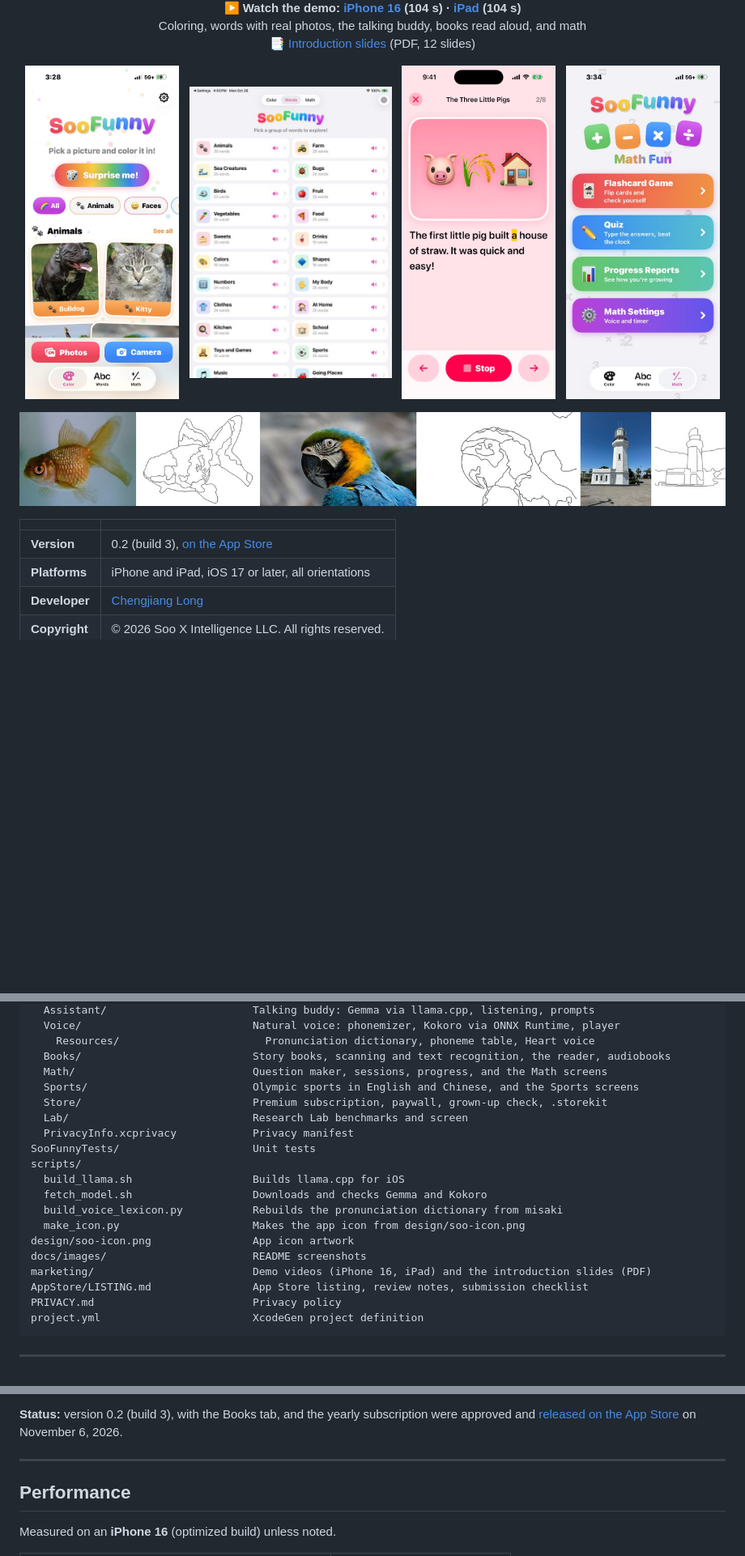
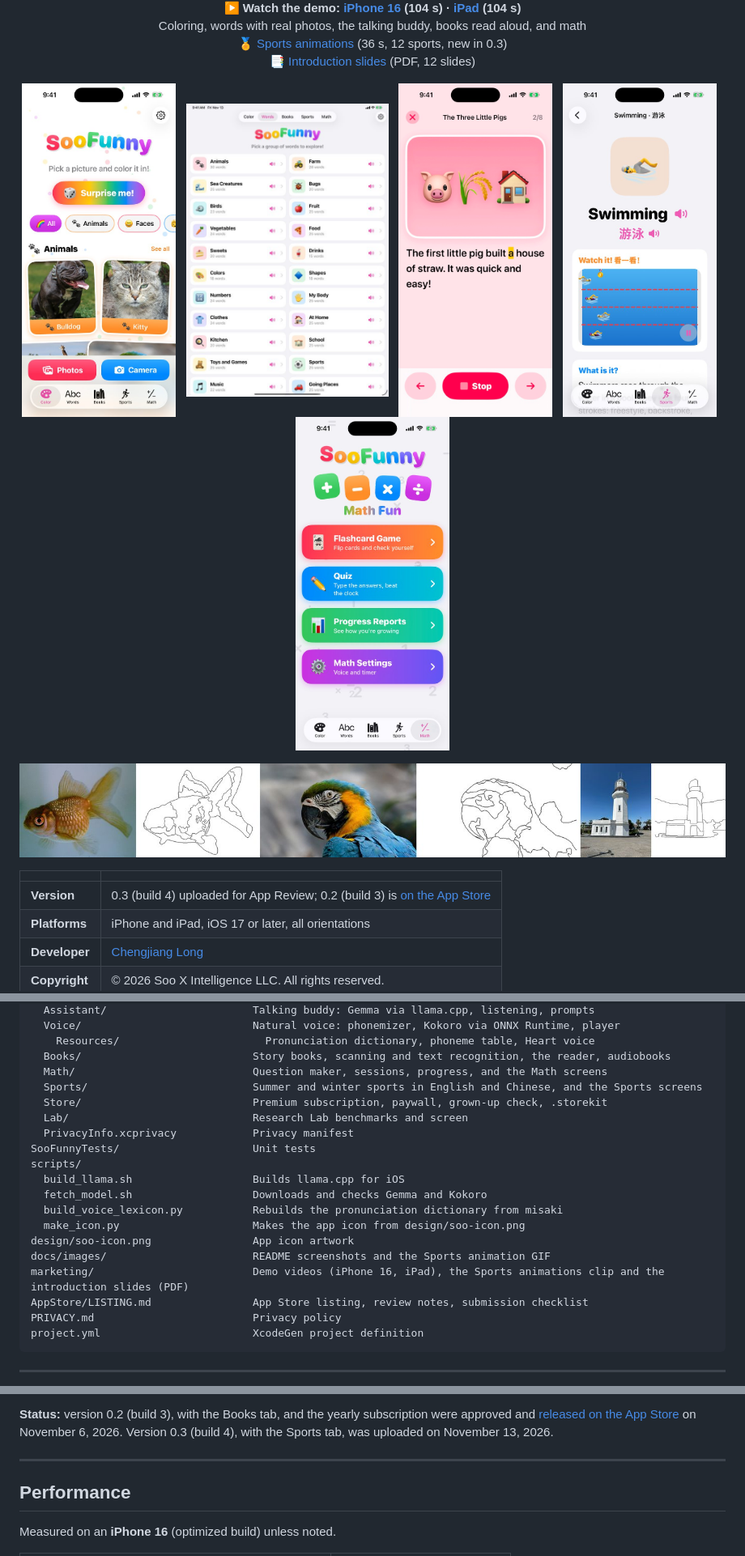
Before and after one commit to chengjianglong/SooFunny-app, a Markdown page: README.md, 3 parts joined by grey strips. Shown at 81% size. GitHub-like rendering; pictures changed too: docs/images/ipad-words.jpg, docs/images/iphone-color.jpg, docs/images/iphone-math.jpg; blank space fills up the shorter version.

```diff
--- a/README.md
+++ b/README.md
@@ -17,6 +17,7 @@ photographs ever leaves the device.
   <a href="marketing/SooFunny-demo-iPad.mp4"><img src="docs/images/demo-ipad.jpg" width="250" alt="Play the SooFunny demo video for iPad"></a><br>
   <b>▶️ Watch the demo: <a href="marketing/SooFunny-demo-iPhone16.mp4">iPhone 16</a> (104 s) · <a href="marketing/SooFunny-demo-iPad.mp4">iPad</a> (104 s)</b><br>
   Coloring, words with real photos, the talking buddy, books read aloud, and math<br>
+  🏅 <a href="marketing/SooFunny-sports.mp4">Sports animations</a> (36 s, 12 sports, new in 0.3)<br>
   📑 <a href="marketing/SooFunny-slides.pdf">Introduction slides</a> (PDF, 12 slides)
 </p>
 
@@ -27,6 +28,8 @@ photographs ever leaves the device.
   &nbsp;
   <img src="docs/images/iphone-books.jpg" width="190" alt="Books on iPhone: The Three Little Pigs read aloud, one word highlighted">
   &nbsp;
+  <img src="docs/images/iphone-sports.jpg" width="190" alt="Sports on iPhone: Swimming in English and Chinese, with swimmers racing down their lanes">
+  &nbsp;
   <img src="docs/images/iphone-math.jpg" width="190" alt="Math tab on iPhone: flashcards, quiz and progress reports">
 </p>
 
@@ -34,7 +37,7 @@ photographs ever leaves the device.
 
 | | |
 |---|---|
-| **Version** | 0.2 (build 3), [on the App Store](https://apps.apple.com/us/app/soofunny/id6827777441) |
+| **Version** | 0.3 (build 4) uploaded for App Review; 0.2 (build 3) is [on the App Store](https://apps.apple.com/us/app/soofunny/id6827777441) |
 | **Platforms** | iPhone and iPad, iOS 17 or later, all orientations |
 | **Developer** | [Chengjiang Long](https://www.chengjianglong.com/) |
 | **Copyright** | © 2026 Soo X Intelligence LLC. All rights reserved. |
@@ -426,7 +437,7 @@ SooFunny/
     Resources/                       Pronunciation dictionary, phoneme table, Heart voice
   Books/                           Story books, scanning and text recognition, the reader, audiobooks
   Math/                            Question maker, sessions, progress, and the Math screens
-  Sports/                          Olympic sports in English and Chinese, and the Sports screens
+  Sports/                          Summer and winter sports in English and Chinese, and the Sports screens
   Store/                           Premium subscription, paywall, grown-up check, .storekit
   Lab/                             Research Lab benchmarks and screen
   PrivacyInfo.xcprivacy            Privacy manifest
@@ -437,8 +448,8 @@ scripts/
   build_voice_lexicon.py           Rebuilds the pronunciation dictionary from misaki
   make_icon.py                     Makes the app icon from design/soo-icon.png
 design/soo-icon.png                App icon artwork
-docs/images/                       README screenshots
-marketing/                         Demo videos (iPhone 16, iPad) and the introduction slides (PDF)
+docs/images/                       README screenshots and the Sports animation GIF
+marketing/                         Demo videos (iPhone 16, iPad), the Sports animations clip and the introduction slides (PDF)
 AppStore/LISTING.md                App Store listing, review notes, submission checklist
 PRIVACY.md                         Privacy policy
 project.yml                        XcodeGen project definition
@@ -490,6 +501,7 @@ In short:
 
 **Status:** version 0.2 (build 3), with the Books tab, and the yearly subscription were approved and
 [released on the App Store](https://apps.apple.com/us/app/soofunny/id6827777441) on November 6, 2026.
+Version 0.3 (build 4), with the Sports tab, was uploaded on November 13, 2026.
 
 ---
 
```
Also changed, not shown: other parts of README.md (+28 -20 lines), AppStore/LISTING.md (+23 -12 lines), docs/images/ipad-sports.jpg (added), docs/images/sports-animations.gif (added), 7 other files.
